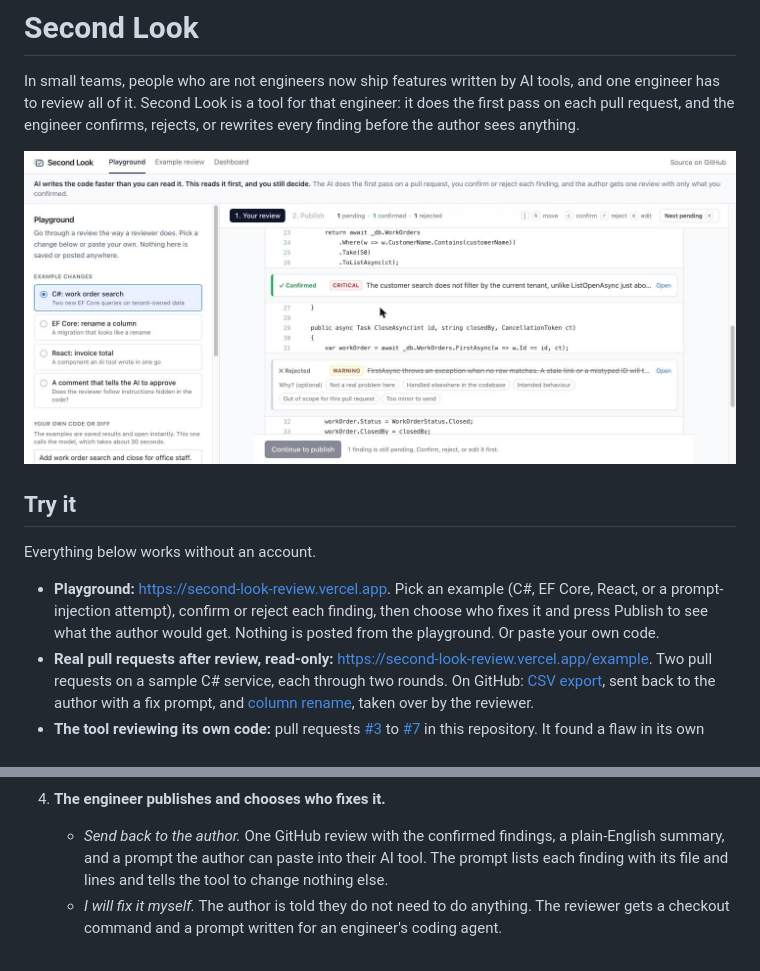
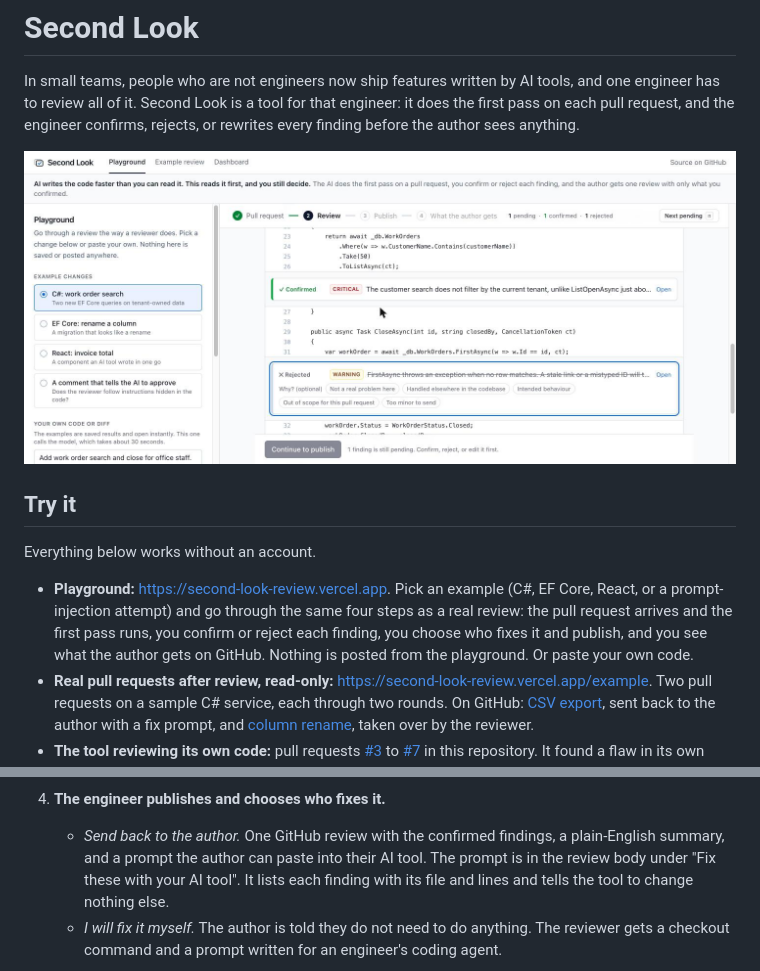
Before and after one commit to Changliu53/second-look, a Markdown page: README.md, 2 parts joined by grey strips. Drawn GitHub-style; pictures changed too: docs/home.jpg.

```diff
--- a/README.md
+++ b/README.md
@@ -8,7 +8,7 @@ In small teams, people who are not engineers now ship features written by AI too
 
 Everything below works without an account.
 
-- **Playground:** https://second-look-review.vercel.app. Pick an example (C#, EF Core, React, or a prompt-injection attempt), confirm or reject each finding, then choose who fixes it and press Publish to see what the author would get. Nothing is posted from the playground. Or paste your own code.
+- **Playground:** https://second-look-review.vercel.app. Pick an example (C#, EF Core, React, or a prompt-injection attempt) and go through the same four steps as a real review: the pull request arrives and the first pass runs, you confirm or reject each finding, you choose who fixes it and publish, and you see what the author gets on GitHub. Nothing is posted from the playground. Or paste your own code.
 - **Real pull requests after review, read-only:** https://second-look-review.vercel.app/example. Two pull requests on a sample C# service, each through two rounds. On GitHub: [CSV export](https://github.com/Changliu53/fieldops-platform-sample/pull/1), sent back to the author with a fix prompt, and [column rename](https://github.com/Changliu53/fieldops-platform-sample/pull/2), taken over by the reviewer.
 - **The tool reviewing its own code:** pull requests [#3](https://github.com/Changliu53/second-look/pull/3) to [#7](https://github.com/Changliu53/second-look/pull/7) in this repository. It found a flaw in its own eval, a setup script that failed on the documented path, and a crash that the build and the tests had both missed.
 
@@ -38,7 +38,7 @@ flowchart LR
    ![A finding the reviewer wrote on a line of the diff, above one from the first pass](docs/add-finding.jpg)
 
 4. **The engineer publishes and chooses who fixes it.**
-   - *Send back to the author.* One GitHub review with the confirmed findings, a plain-English summary, and a prompt the author can paste into their AI tool. The prompt lists each finding with its file and lines and tells the tool to change nothing else.
+   - *Send back to the author.* One GitHub review with the confirmed findings, a plain-English summary, and a prompt the author can paste into their AI tool. The prompt is in the review body under "Fix these with your AI tool". It lists each finding with its file and lines and tells the tool to change nothing else.
    - *I will fix it myself.* The author is told they do not need to do anything. The reviewer gets a checkout command and a prompt written for an engineer's coding agent.
 
    ![The publish form: send back to the author, or fix it myself](docs/publish-modes.jpg)
```
Also changed, not shown: other parts of README.md (+1 -1 lines), DECISIONS.md (+16 -0 lines), 15 other files.
